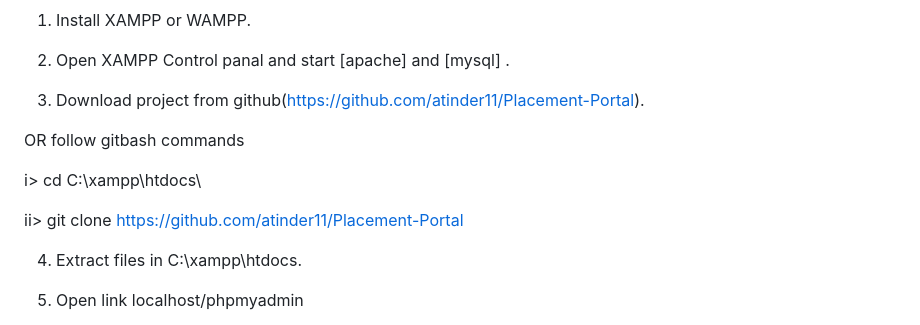
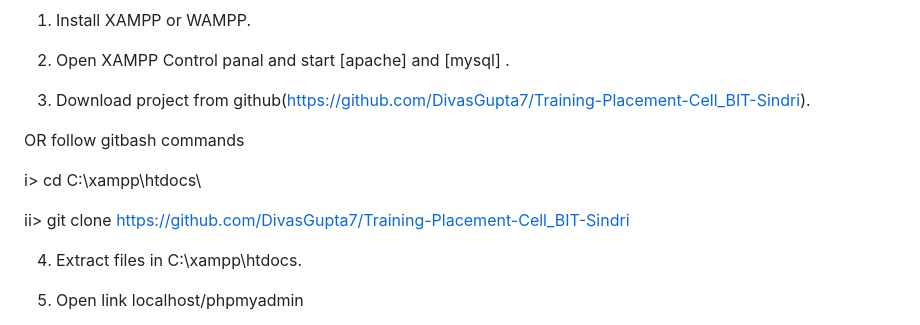
Before and after one commit to DivasGupta7/Training-Placement-Cell_BIT-Sindri, a Markdown page: README.md, the part around one of its changes. GitHub-like rendering.

Commit message:
Update README.md
final setup of the project in local host

```diff
--- a/README.md
+++ b/README.md
@@ -72,13 +70,13 @@ GETTING STARTED
 
 2. Open XAMPP Control panal and start [apache] and [mysql] .
 
-3. Download project from github(https://github.com/atinder11/Placement-Portal).
+3. Download project from github(https://github.com/DivasGupta7/Training-Placement-Cell_BIT-Sindri).
 
 OR follow gitbash commands
 
 i> cd C:\\xampp\htdocs\
 
-ii> git clone https://github.com/atinder11/Placement-Portal
+ii> git clone https://github.com/DivasGupta7/Training-Placement-Cell_BIT-Sindri
 
 4. Extract files in C:\xampp\htdocs.
 
```
Also changed, not shown: other parts of README.md (+1 -3 lines).
